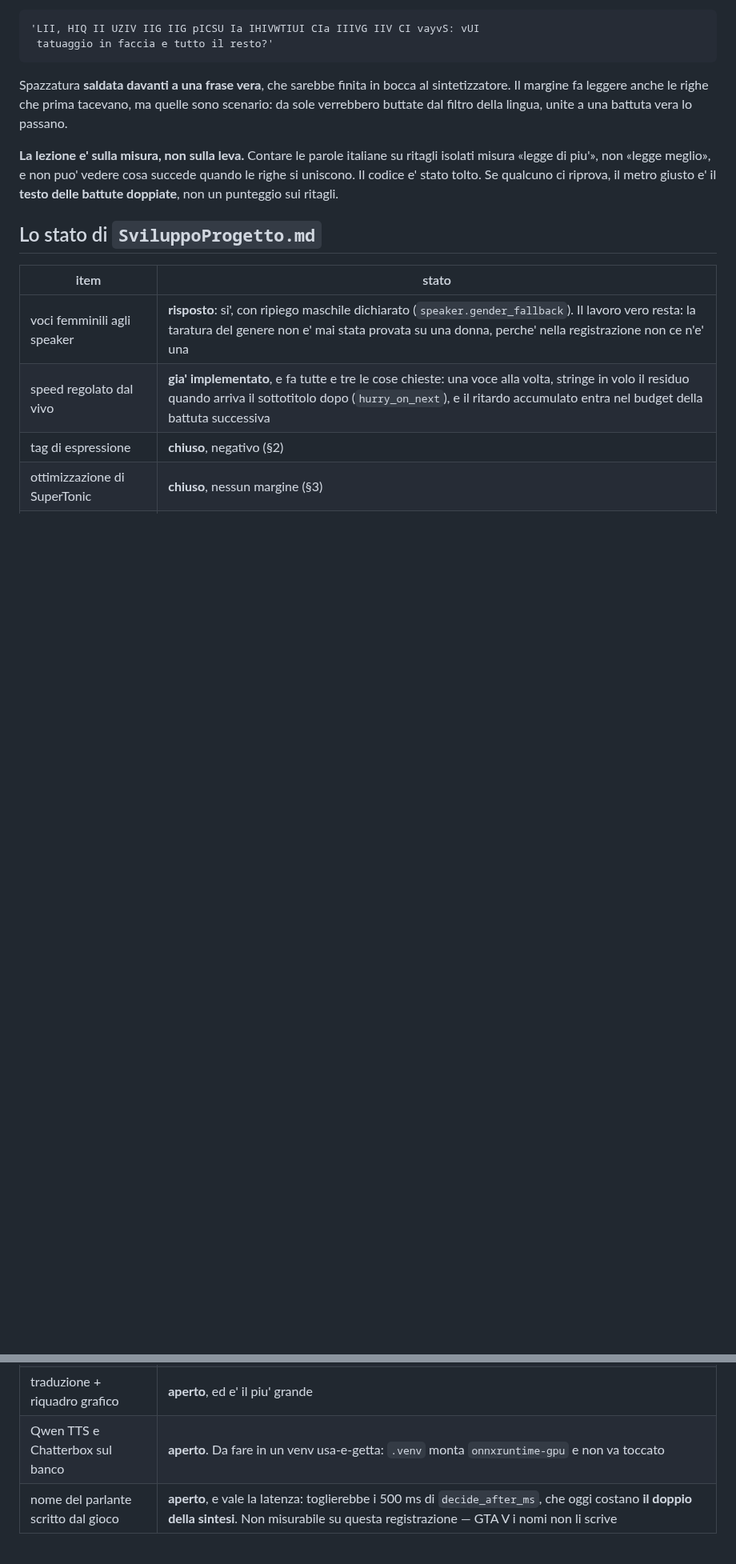
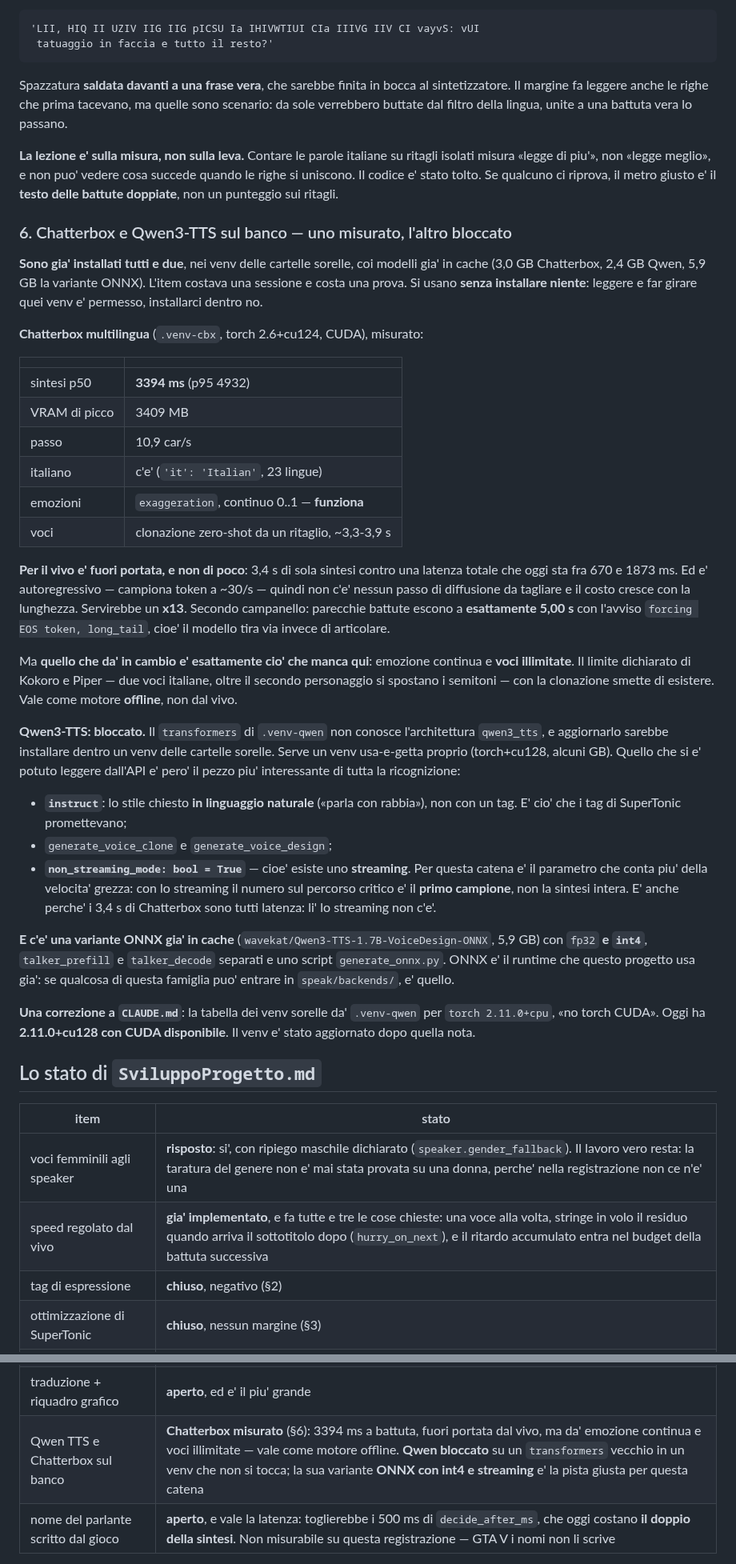
Before and after one commit to pigro141/livedub, a Markdown page: PROSSIMA_SESSIONE.md, 2 parts joined by grey strips. Shown at 80% size. Rendered like a GitHub page; blank space fills up the shorter version.

Commit message:
Chatterbox misurato, Qwen bloccato, e la pista giusta e' la sua variante ONNX
Erano gia' installati tutti e due nei venv delle cartelle sorelle, coi
modelli gia' in cache: l'item costava una sessione e costa una prova.

Chatterbox multilingua su CUDA: sintesi p50 3394 ms, 3409 MB di VRAM,
10,9 car/s. Fuori portata dal vivo e non di poco - la latenza totale oggi
sta fra 670 e 1873 ms, e il modello e' autoregressivo, quindi non c'e'
nessun passo da tagliare. Servirebbe un x13.

Ma da' esattamente cio' che manca: exaggeration continuo (l'emozione che
i tag di SuperTonic promettevano) e clonazione zero-shot, cioe' voci
illimitate. Il limite dichiarato di Kokoro e Piper - due voci italiane -
con la clonazione smette di esistere. Vale offline, non dal vivo.

Qwen3-TTS non parte: transformers non conosce qwen3_tts e aggiornarlo
sarebbe installare dentro un venv che il CLAUDE.md padre dichiara di
sola lettura. Dall'API si e' letto il pezzo piu' interessante: instruct
(lo stile chiesto a parole), e non_streaming_mode, cioe' esiste uno
streaming. Per questa catena quello conta piu' della velocita' grezza:
con lo streaming sul percorso critico c'e' il primo campione, non la
sintesi intera - ed e' anche perche' i 3,4 s di Chatterbox sono tutti
latenza.

C'e' gia' in cache una variante ONNX (int4, talker_prefill e
talker_decode separati): ONNX e' il runtime che il progetto usa gia'.

Corretta anche la tabella dei venv sorelle: .venv-qwen non e' piu'
torch+cpu, ha 2.11.0+cu128 con CUDA.

```diff
--- a/PROSSIMA_SESSIONE.md
+++ b/PROSSIMA_SESSIONE.md
@@ -311,6 +311,60 @@ cosa succede quando le righe si uniscono. Il codice e' stato tolto. Se qualcuno
 ci riprova, il metro giusto e' il **testo delle battute doppiate**, non un
 punteggio sui ritagli.
 
+### 6. Chatterbox e Qwen3-TTS sul banco — uno misurato, l'altro bloccato
+
+**Sono gia' installati tutti e due**, nei venv delle cartelle sorelle, coi
+modelli gia' in cache (3,0 GB Chatterbox, 2,4 GB Qwen, 5,9 GB la variante ONNX).
+L'item costava una sessione e costa una prova. Si usano **senza installare
+niente**: leggere e far girare quei venv e' permesso, installarci dentro no.
+
+**Chatterbox multilingua** (`.venv-cbx`, torch 2.6+cu124, CUDA), misurato:
+
+| | |
+|---|---|
+| sintesi p50 | **3394 ms** (p95 4932) |
+| VRAM di picco | 3409 MB |
+| passo | 10,9 car/s |
+| italiano | c'e' (`'it': 'Italian'`, 23 lingue) |
+| emozioni | `exaggeration`, continuo 0..1 — **funziona** |
+| voci | clonazione zero-shot da un ritaglio, ~3,3-3,9 s |
+
+**Per il vivo e' fuori portata, e non di poco**: 3,4 s di sola sintesi contro una
+latenza totale che oggi sta fra 670 e 1873 ms. Ed e' autoregressivo — campiona
+token a ~30/s — quindi non c'e' nessun passo di diffusione da tagliare e il costo
+cresce con la lunghezza. Servirebbe un **x13**. Secondo campanello: parecchie
+battute escono a **esattamente 5,00 s** con l'avviso `forcing EOS token,
+long_tail`, cioe' il modello tira via invece di articolare.
+
+Ma **quello che da' in cambio e' esattamente cio' che manca qui**: emozione
+continua e **voci illimitate**. Il limite dichiarato di Kokoro e Piper — due voci
+italiane, oltre il secondo personaggio si spostano i semitoni — con la clonazione
+smette di esistere. Vale come motore **offline**, non dal vivo.
+
+**Qwen3-TTS: bloccato.** Il `transformers` di `.venv-qwen` non conosce
+l'architettura `qwen3_tts`, e aggiornarlo sarebbe installare dentro un venv delle
+cartelle sorelle. Serve un venv usa-e-getta proprio (torch+cu128, alcuni GB).
+Quello che si e' potuto leggere dall'API e' pero' il pezzo piu' interessante di
+tutta la ricognizione:
+
+- **`instruct`**: lo stile chiesto **in linguaggio naturale** («parla con
+  rabbia»), non con un tag. E' cio' che i tag di SuperTonic promettevano;
+- `generate_voice_clone` e `generate_voice_design`;
+- **`non_streaming_mode: bool = True`** — cioe' esiste uno **streaming**. Per
+  questa catena e' il parametro che conta piu' della velocita' grezza: con lo
+  streaming il numero sul percorso critico e' il **primo campione**, non la
+  sintesi intera. E' anche perche' i 3,4 s di Chatterbox sono tutti latenza:
+  li' lo streaming non c'e'.
+
+**E c'e' una variante ONNX gia' in cache** (`wavekat/Qwen3-TTS-1.7B-VoiceDesign-ONNX`,
+5,9 GB) con `fp32` **e `int4`**, `talker_prefill` e `talker_decode` separati e uno
+script `generate_onnx.py`. ONNX e' il runtime che questo progetto usa gia': se
+qualcosa di questa famiglia puo' entrare in `speak/backends/`, e' quello.
+
+**Una correzione a `CLAUDE.md`**: la tabella dei venv sorelle da' `.venv-qwen`
+per `torch 2.11.0+cpu`, «no torch CUDA». Oggi ha **2.11.0+cu128 con CUDA
+disponibile**. Il venv e' stato aggiornato dopo quella nota.
+
 ## Lo stato di `SviluppoProgetto.md`
 
 | item | stato |
@@ -326,7 +380,7 @@ punteggio sui ritagli.
 | parola colorata -> non leggere la frase | **gia' fatto**: `sat_ink_max` la prende. L'obiettivo `Raggiungi Vespucci Beach.` viene scartato perche' il ciano e' il 44% del suo inchiostro. Aggiunto `vision.lines.mixed_ink` per vedere il caso che sfuggirebbe (parola colorata **corta** in una frase lunga), che su questa scena non capita |
 | LLM leggero per gli artefatti OCR | **aperto**. Ma leggere prima il docstring di `vision/lexicon.py`: la correzione automatica e' gia' stata bocciata li', e un LLM sbaglia nello stesso modo, meglio e quindi piu' pericolosamente. Ha senso solo se **dichiara quando non e' sicuro** |
 | traduzione + riquadro grafico | **aperto**, ed e' il piu' grande |
-| Qwen TTS e Chatterbox sul banco | **aperto**. Da fare in un venv usa-e-getta: `.venv` monta `onnxruntime-gpu` e non va toccato |
+| Qwen TTS e Chatterbox sul banco | **Chatterbox misurato** (§6): 3394 ms a battuta, fuori portata dal vivo, ma da' emozione continua e voci illimitate — vale come motore offline. **Qwen bloccato** su un `transformers` vecchio in un venv che non si tocca; la sua variante **ONNX con int4 e streaming** e' la pista giusta per questa catena |
 | nome del parlante scritto dal gioco | **aperto**, e vale la latenza: toglierebbe i 500 ms di `decide_after_ms`, che oggi costano **il doppio della sintesi**. Non misurabile su questa registrazione — GTA V i nomi non li scrive |
 
 **Una cosa trovata di striscio e non in lista**: nella sessione dal vivo, **37
```
